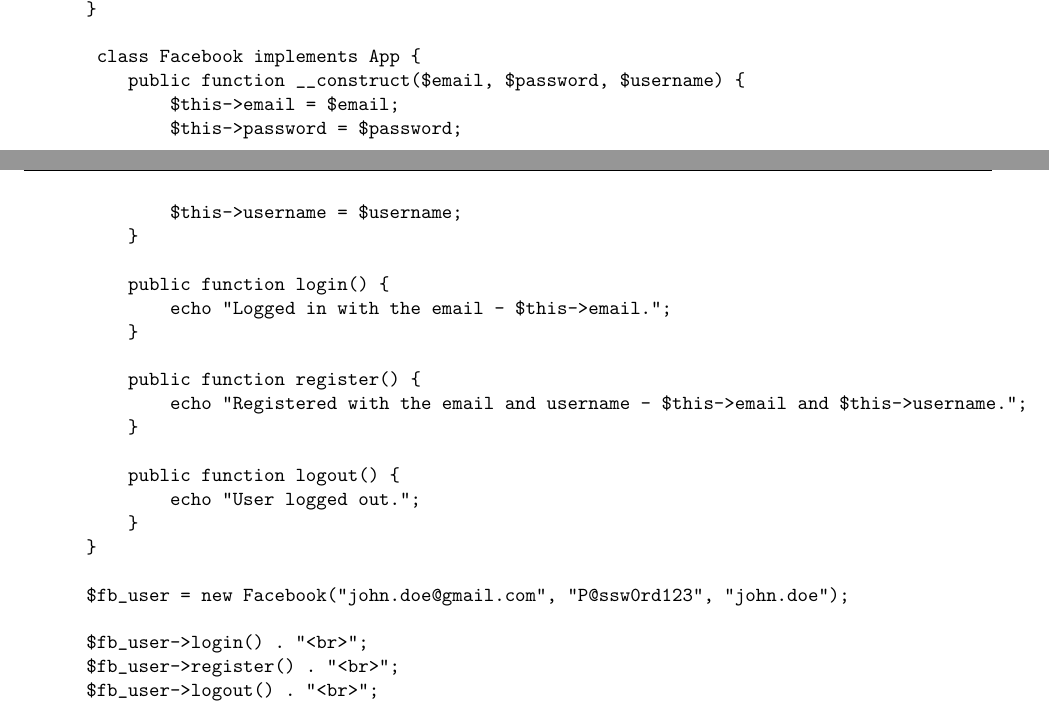
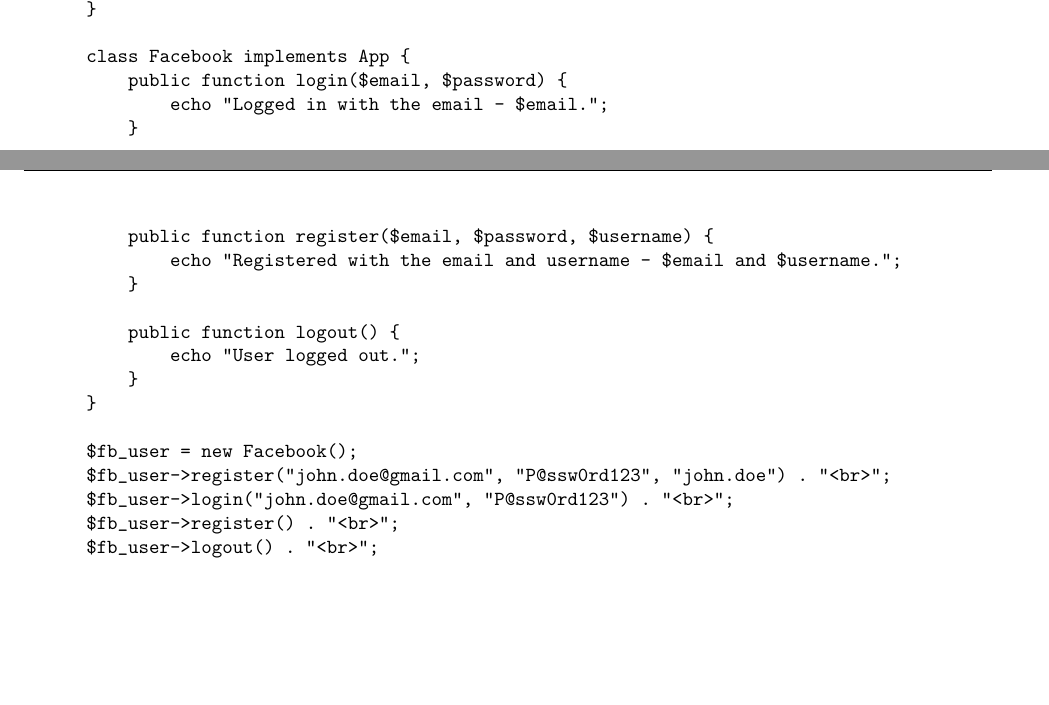
Before and after one commit to otago-polytechnic-bit-courses/ID607001-intro-app-dev-concepts, a LaTeX document (resources/tex/in-class-activity-php-basics-2-answers.tex): two parts of pages 5 and 6 of 6, joined at a grey line, cut so that both start at the same text, the shorter picture padded with empty space. Compiled offline with pdfLaTeX.

Commit message:
Update in-class-activity-php-basics-2-answers.tex

```diff
--- a/resources/tex/in-class-activity-php-basics-2-answers.tex
+++ b/resources/tex/in-class-activity-php-basics-2-answers.tex
@@ -276,24 +276,18 @@
 \begin{verbatim}
   <?php
       interface App {
-          public function login();
-          public function register();
+          public function login($email, $password);
+          public function register($email, $password, $username);
           public function logout();
       }
 
-       class Facebook implements App {
-          public function __construct($email, $password, $username) {
-              $this->email = $email;
-              $this->password = $password;
-              $this->username = $username;
+      class Facebook implements App {
+          public function login($email, $password) {
+              echo "Logged in with the email - $email.";
           }
 
-          public function login() {
-              echo "Logged in with the email - $this->email.";
-          }
-
-          public function register() {
-              echo "Registered with the email and username - $this->email and $this->username.";
+          public function register($email, $password, $username) {
+              echo "Registered with the email and username - $email and $username.";
           }
 
           public function logout() {
@@ -301,9 +295,9 @@
           }
       }
 
-      $fb_user = new Facebook("john.doe@gmail.com", "P@ssw0rd123", "john.doe");
-
-      $fb_user->login() . "<br>";
+      $fb_user = new Facebook();
+      $fb_user->register("john.doe@gmail.com", "P@ssw0rd123", "john.doe") . "<br>";
+      $fb_user->login("john.doe@gmail.com", "P@ssw0rd123") . "<br>";
       $fb_user->register() . "<br>";
       $fb_user->logout() . "<br>";
   ?>
```
